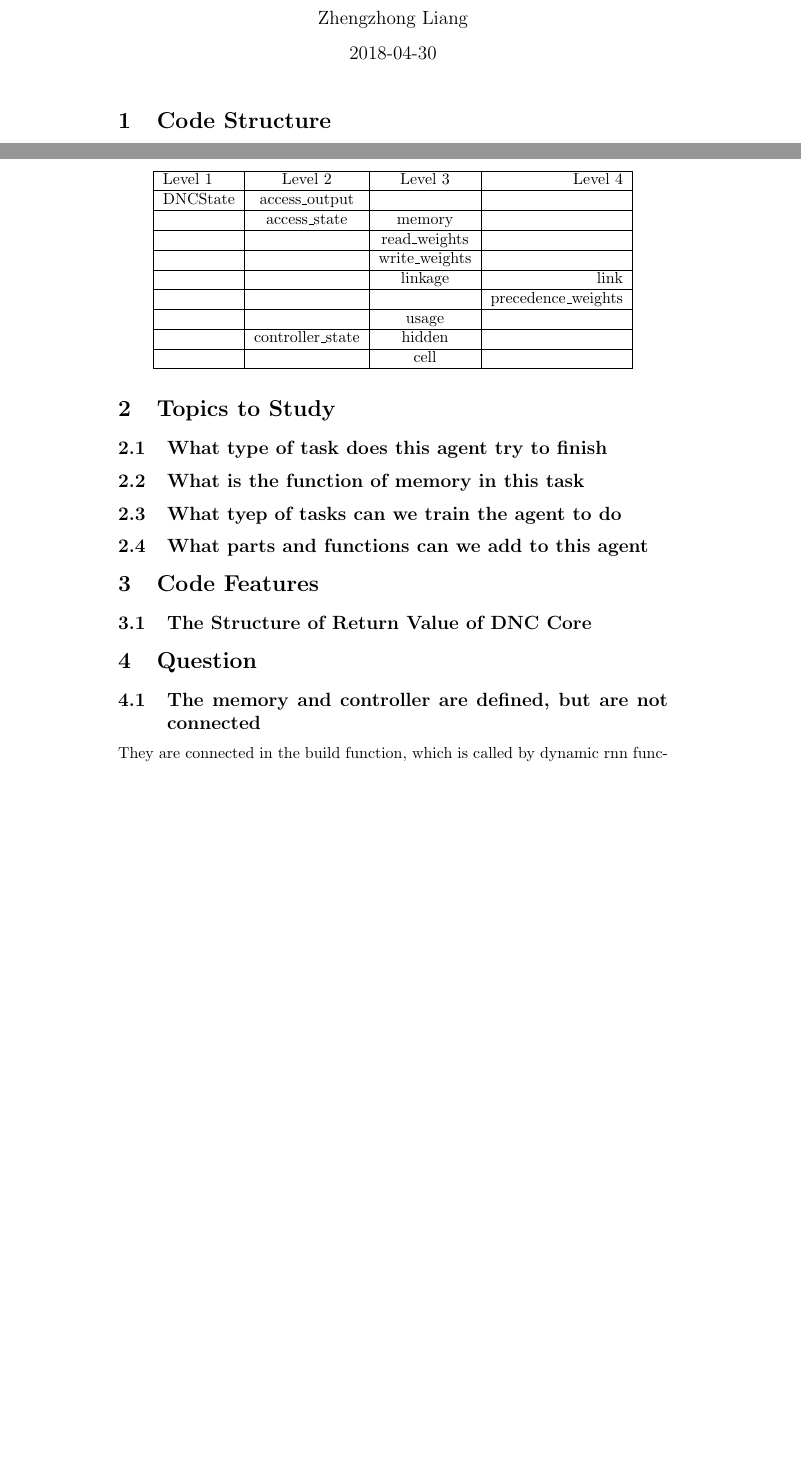
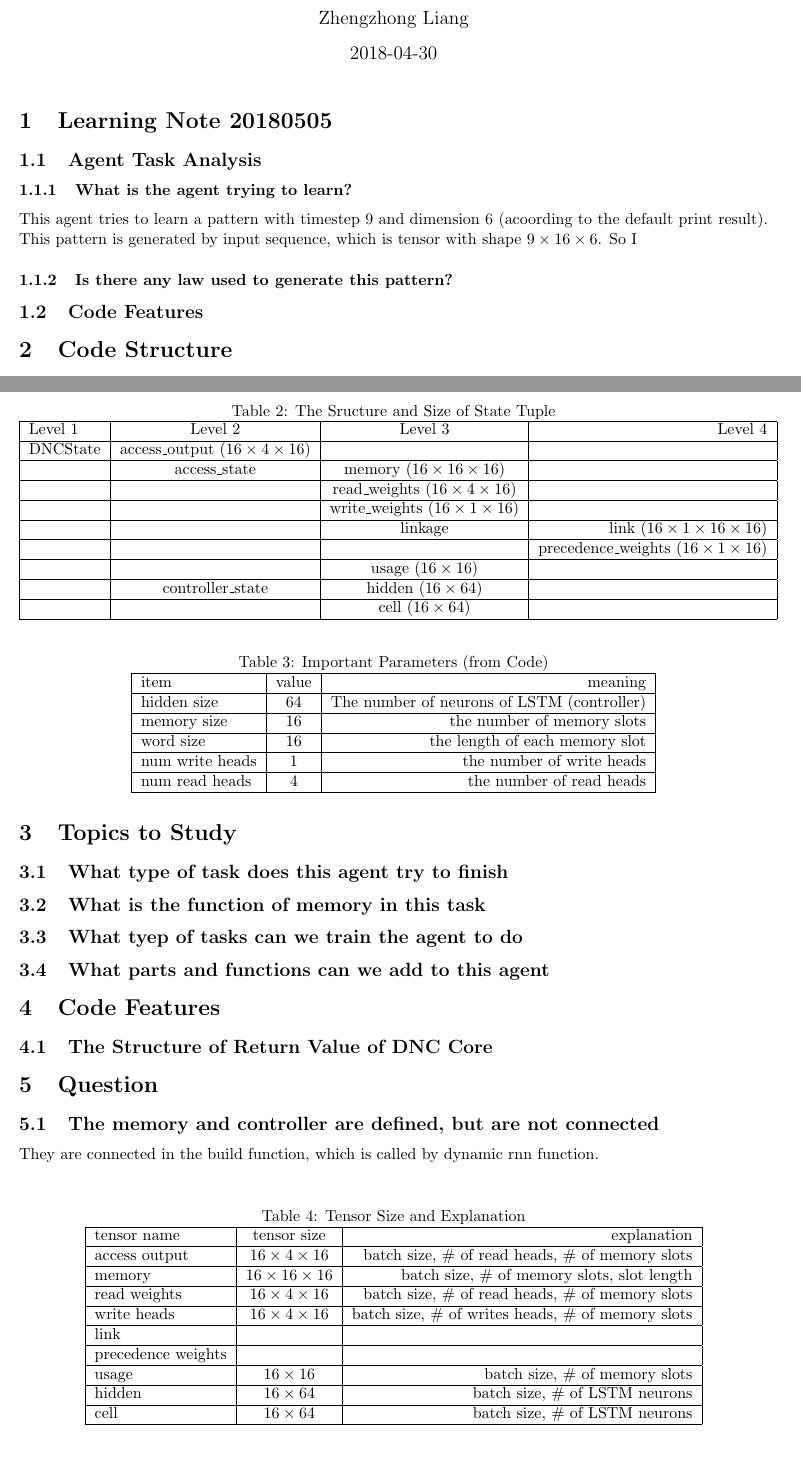
Before and after one commit to zhengzhongliang/Interesting_Projects, a LaTeX document (Universal_Intelligent_Agent/dnc-master-goThrough/Learning_Note/DNC_LearningNote.tex): two parts of pages 1 and 2 of 4, joined at a grey line, cut so that both start at the same text, the shorter picture padded with empty space. Compiled offline with pdfLaTeX.

Commit message:
figured out the main idea of DNC

```diff
--- a/Universal_Intelligent_Agent/dnc-master-goThrough/Learning_Note/DNC_LearningNote.tex
+++ b/Universal_Intelligent_Agent/dnc-master-goThrough/Learning_Note/DNC_LearningNote.tex
@@ -11,8 +11,18 @@
     urlcolor=cyan,
 }
 
+\usepackage[margin=1in]{geometry}
+
 \begin{document}
 \maketitle
+\section{Learning Note 20180505}
+\subsection{Agent Task Analysis}
+\subsubsection{What is the agent trying to learn?}
+This agent tries to learn a pattern with timestep 9 and dimension 6 (acoording to the default print result). This pattern is generated by input sequence, which is tensor with shape $9\times16\times6$. So I
+\subsubsection{Is there any law used to generate this pattern?}
+\subsection{Code Features}
+
+
 \section{Code Structure}
 \subsection{About Computation Graph}
 The basic graph is defined in ``DNC.py'', some peripheral parts of graph is defined in ``run$\_$model''function and ``train.py''. The main parts of computation graph of DNC is organized as following:
@@ -45,19 +55,49 @@ In each loop of training in iteration, the agent does the following things:
 \subsection{The Structure of Return Value of DNC Core}
 \begin{table}
 \centering
+\caption{The Sructure and Size of State Tuple}
 \begin{tabular}{| l | c | c | r |} \hline
 Level 1  & Level 2          & Level 3           & Level 4  \\ \hline
-DNCState & access$\_$output &                   &   \\ \hline
-         & access$\_$state  & memory            &   \\ \hline
-         &                  & read$\_$weights   &   \\ \hline
-         &                  & write$\_$weights  &   \\ \hline
-         &                  & linkage           & link \\ \hline
-         &                  &                   & precedence$\_$weights \\ \hline
-         &                  & usage             & \\ \hline
-         & controller$\_$state    & hidden            & \\ \hline
-         &                  & cell              & \\ \hline
+DNCState & access$\_$output $(16\times4\times16)$ &                   &   \\ \hline
+         & access$\_$state  & memory $(16\times16\times16)$ &   \\ \hline
+         &                  & read$\_$weights $(16\times4\times16)$ &   \\ \hline
+         &                  & write$\_$weights $(16\times1\times16)$ &   \\ \hline
+         &                  & linkage           & link $(16\times1\times16\times16)$ \\ \hline
+         &                  &                   & precedence$\_$weights $(16\times1\times16)$ \\ \hline
+         &                  & usage $(16\times16)$ & \\ \hline
+         & controller$\_$state    & hidden $(16\times64)$ & \\ \hline
+         &                  & cell $(16\times64)$ & \\ \hline
+\end{tabular}
+\label{tab:TupleStructureSize}
+\end{table}
 
+\begin{table}
+\centering
+\caption{Important Parameters (from Code)}
+\begin{tabular}{| l | c | r |} \hline
+item        & value & meaning \\ \hline
+hidden size & 64 & The number of neurons of LSTM (controller) \\ \hline
+memory size & 16 & the number of memory slots \\ \hline
+word size & 16 & the length of each memory slot \\ \hline
+num write heads & 1 & the number of write heads \\ \hline
+num read heads  & 4 & the number of read heads \\ \hline
+\end{tabular}
+\end{table}
 
+\begin{table}
+\centering
+\caption{Tensor Size and Explanation}
+\begin{tabular}{| l | c | r |} \hline
+tensor name & tensor size & explanation \\ \hline
+access output & $16\times4\times16$ & batch size, $\#$ of read heads, $\#$ of memory slots \\ \hline
+memory & $16\times16\times16$ & batch size, $\#$ of memory slots, slot length \\ \hline
+read weights & $16\times4\times16$ & batch size, $\#$ of read heads, $\#$ of memory slots \\ \hline
+write heads & $16\times4\times16$ & batch size, $\#$ of writes heads, $\#$ of memory slots \\ \hline
+link  &   &   \\ \hline
+precedence weights  &   &   \\ \hline
+usage  & $16\times16$  & batch size, $\#$ of memory slots \\ \hline
+hidden  & $16\times64$  & batch size, $\#$ of LSTM neurons \\ \hline
+cell  & $16\times64$  & batch size, $\#$ of LSTM neurons \\ \hline
 \end{tabular}
 \end{table}
 
```
Also changed, not shown: Ideas.txt (+1 -0 lines), Universal_Intelligent_Agent/dnc-master-goThrough/Learning_Note/DNC_LearningNote.pdf, Universal_Intelligent_Agent/dnc-master-goThrough/Learning_Note/dnc_model.png (added), 4 other files.
